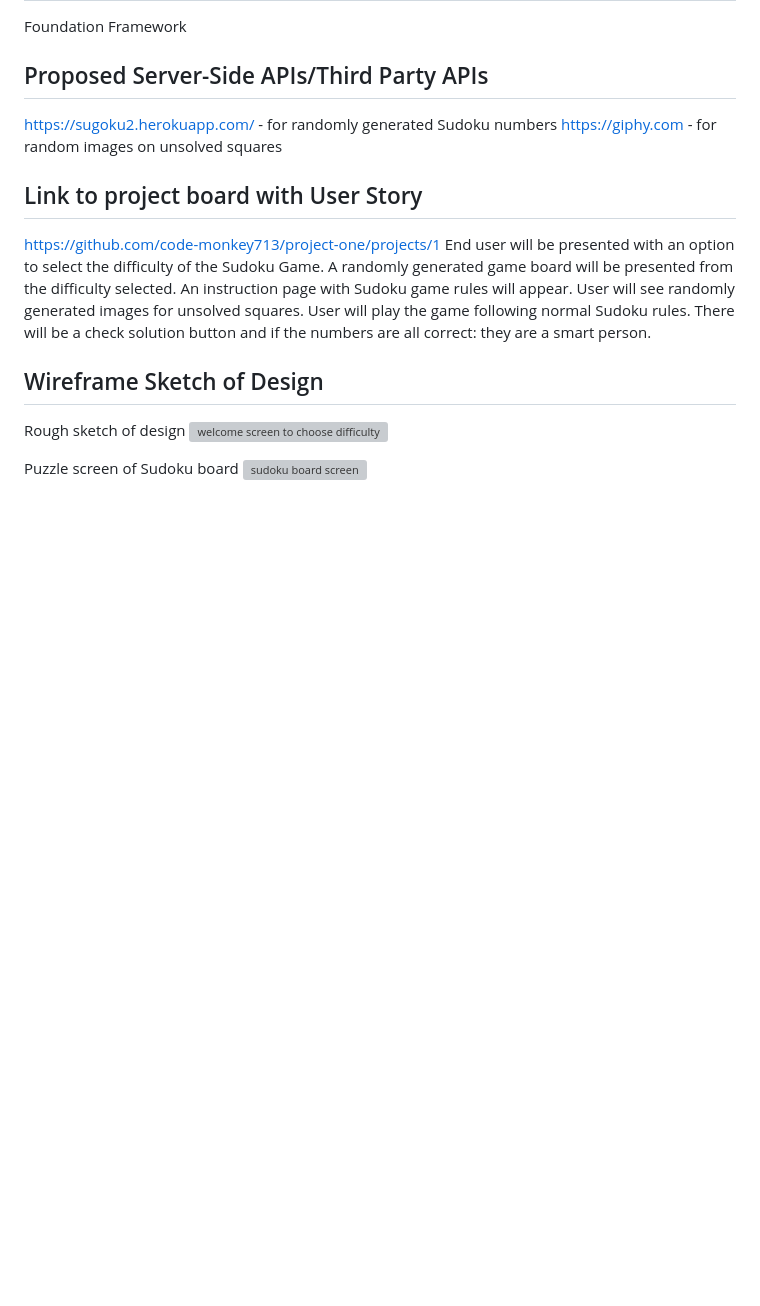
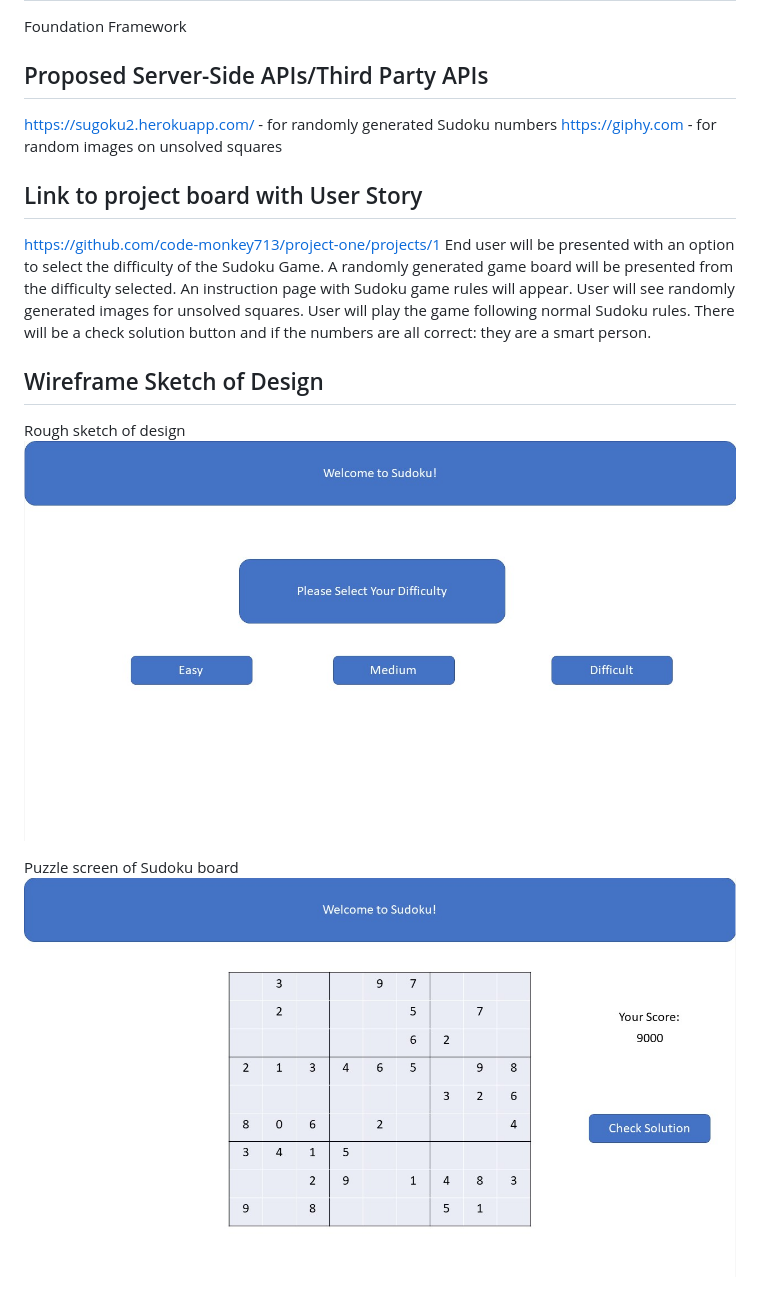
Before and after one commit to code-monkey713/project-one, a Markdown page: proposal.md, the part around the change. Drawn GitHub-style; pictures changed too: screenshot-board.png (added), screenshot-welcome.png (added); blank space fills up the shorter version; grey boxes are pictures that could not be loaded.

Commit message:
changing screenshots to png for proposal image link

```diff
--- a/proposal.md
+++ b/proposal.md
@@ -29,7 +29,7 @@ There will be a check solution button and if the numbers are all correct: they a
 
 ## Wireframe Sketch of Design
 Rough sketch of design
-![welcome screen to choose difficulty](./welcome-screen.jpg)
+![welcome screen to choose difficulty](./screenshot-welcome.png)
 
 Puzzle screen of Sudoku board
-![sudoku board screen](./puzzle-screen.jpg)
+![sudoku board screen](./screenshot-board.png)
```
